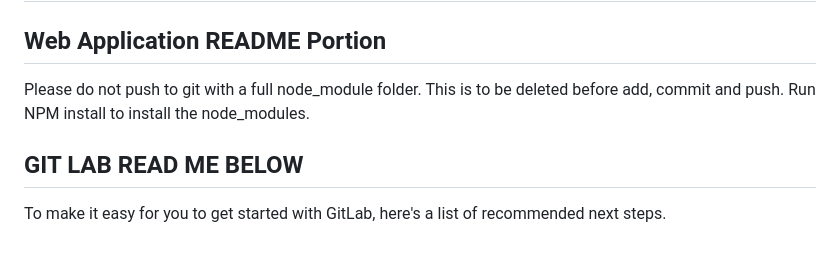
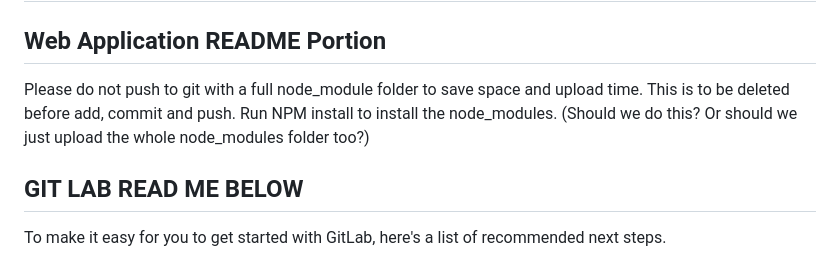
Before and after one commit to xIHAx/CVEVault, a Markdown page: README.md, the part around the change. Drawn GitHub-style.

```diff
--- a/README.md
+++ b/README.md
@@ -2,9 +2,10 @@
 
 ## Web Application README Portion
 
-Please do not push to git with a full node_module folder.
+Please do not push to git with a full node_module folder to save space and upload time.
 This is to be deleted before add, commit and push.
 Run NPM install to install the node_modules.
+(Should we do this? Or should we just upload the whole node_modules folder too?)
 
 ## GIT LAB READ ME BELOW
 
```
